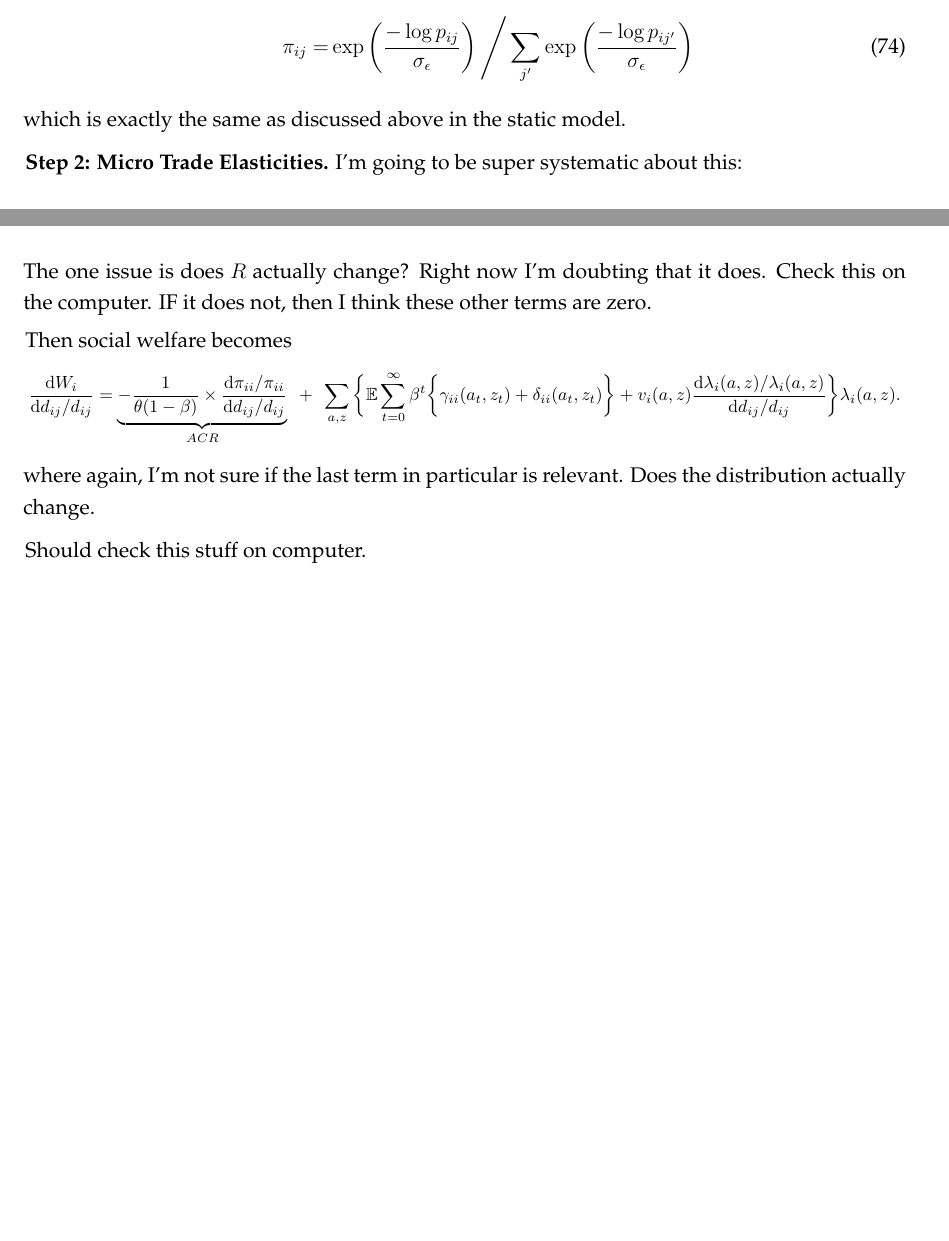
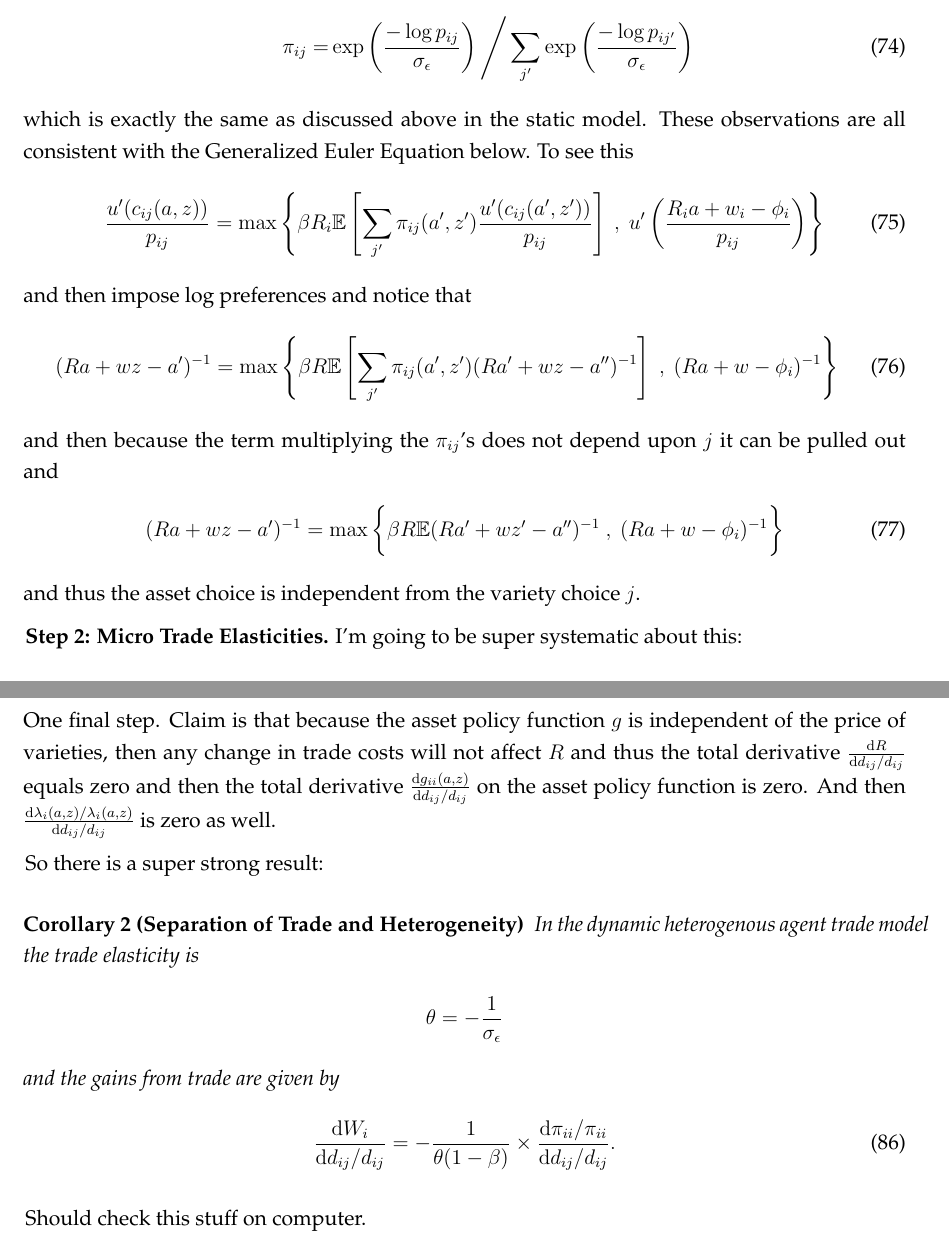
Before and after one commit to mwaugh0328/heterogeneous-agent-trade, a LaTeX document (notes/heterogeneous-agent-trade.tex): two parts of pages 21 and 23 of 28 before the commit and two parts of pages 21 and 24 of 29 after it, joined at a grey line, cut so that both start at the same text, the shorter picture padded with empty space. Compiled offline with pdfLaTeX.

Commit message:
dynamic log case

```diff
--- a/notes/heterogeneous-agent-trade.tex
+++ b/notes/heterogeneous-agent-trade.tex
@@ -694,7 +694,19 @@ Finally, this observation implies that the choice probabilities are independent
 \nonumber\\
 \pi_{ij} = & \exp \left( \frac{  -\log p_{ij} }{\sigma_{\epsilon}} \right) \Bigg / \sum_{j'} \exp \left( \frac{ -\log p_{ij'} }{\sigma_{\epsilon}} \right)
 \end{align}
-which is exactly the same as discussed above in the static model.
+which is exactly the same as discussed above in the static model. These observations are all consistent with the Generalized Euler Equation below. To see this
+\begin{align}
+\frac{u'(c_{ij}(a, z))}{p_{ij}} = \max \left\{ \beta R_{i} \mathbb{E} \left[ \sum_{j'} \pi_{ij}(a', z') \frac{u'(c_{ij}(a', z'))}{p_{ij}} \right] \ , \  u' \left( \frac{R_i a + w_i - \phi_{i}}{p_{ij}} \right) \right \}
+\end{align}
+and then impose log preferences and notice that
+\begin{align}
+(Ra + wz - a')^{-1} = \max \left\{ \beta R \mathbb{E} \left[ \sum_{j'} \pi_{ij}(a', z') (Ra' + wz - a'')^{-1} \right] \ , \   (R a + w - \phi_{i})^{-1} \right \}
+\end{align}
+and then because the term multiplying the $\pi_{ij}$'s does not depend upon $j$ it can be pulled out and
+\begin{align}
+(Ra + wz - a')^{-1} = \max \bigg \{ \beta R \mathbb{E} (Ra' + wz' - a'')^{-1}  \ , \   (R a + w - \phi_{i})^{-1}  \bigg \}
+\end{align}
+and thus the asset choice is independent from the variety choice $j$.
 
 \textbf{Step 2: Micro Trade Elasticities.} I'm going to be super systematic about this:
 \begin{itemize}
@@ -758,15 +770,19 @@ Then from here I can just follow Proposition \ref{apx-prp:gains-trade}. First th
 \delta_{ii}(a,z) = \bigg \{- c_{ii}(a,z)^{-1} + \beta \mathbb{E} \big [ c_{ii}(a',z')^{-1}R \big ] \bigg \}\frac{\mathrm{d} g_{ii}(a,z)}{\mathrm{d} d_{ij} / d_{ij}}
 \end{align}
 \end{itemize}
-The one issue is does $R$ actually change? Right now I'm doubting that it does. Check this on the computer. IF it does not, then I think these other terms are zero.
+One final step. Claim is that because the asset policy function $g$ is independent of the price of varieties, then any change in trade costs will not affect $R$ and thus the total derivative $\frac{\mathrm{d} R}{\mathrm{d} d_{ij} / d_{ij}}$ equals zero and then the total derivative $\frac{\mathrm{d} g_{ii}(a,z)}{\mathrm{d} d_{ij} / d_{ij}}$ on the asset policy function is zero. And then $\frac{\mathrm{d} \lambda_{i}(a,z)/ \lambda_{i}(a,z)}{\mathrm{d} d_{ij} / d_{ij}}$ is zero as well.
 
-Then social welfare becomes
-{\footnotesize
+So there is a super strong result:
+\begin{corr}[\textbf{Separation of Trade and Heterogeneity}] In the dynamic heterogenous agent trade model the trade elasticity is
 \begin{align}
-\frac{\mathrm{d} W_{i}}{\mathrm{d} d_{ij} / d_{ij}} = \underbrace{-\frac{1}{\theta (1-\beta)} \times \frac{\mathrm{d} \pi_{ii} / \pi_{ii}}{\mathrm{d}d_{ij} / d_{ij}}}_{ACR} \ \ + \ \ \sum_{a,z} \bigg \{ \mathbb{E} \sum_{t = 0}^{\infty} \beta^{t} \bigg \{ \gamma_{ii}(a_{t},z_{t}) + \delta_{ii}(a_{t},z_{t}) \bigg \}  + v_{i}(a,z) \frac{\mathrm{d} \lambda_{i}(a,z)/ \lambda_{i}(a,z)}{\mathrm{d} d_{ij} / d_{ij}}  \bigg \} \lambda_{i}(a,z).
-\nonumber
+\theta = -\frac{1}{\sigma_{\epsilon}} \nonumber
 \end{align}
-}where again, I'm not sure if the last term in particular is relevant. Does the distribution actually change.
+and the gains from trade are given by
+\begin{align}
+\frac{\mathrm{d} W_{i}}{\mathrm{d} d_{ij} / d_{ij}} = -\frac{1}{\theta (1-\beta)} \times \frac{\mathrm{d} \pi_{ii} / \pi_{ii}}{\mathrm{d}d_{ij} / d_{ij}}.
+\end{align}
+\end{corr}
+
 
 Should check this stuff on computer.
 
```
Also changed, not shown: notes/heterogeneous-agent-trade.pdf, notes/heterogeneous-agent-trade.tex (12 more changed lines).
